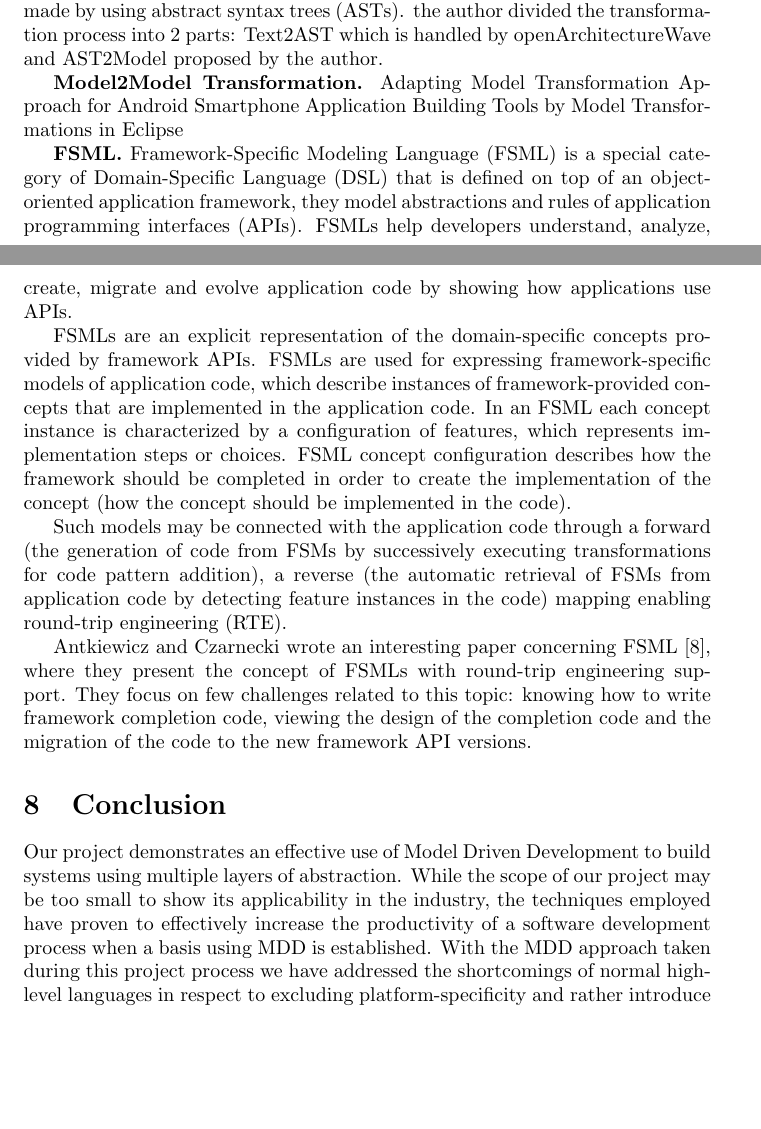
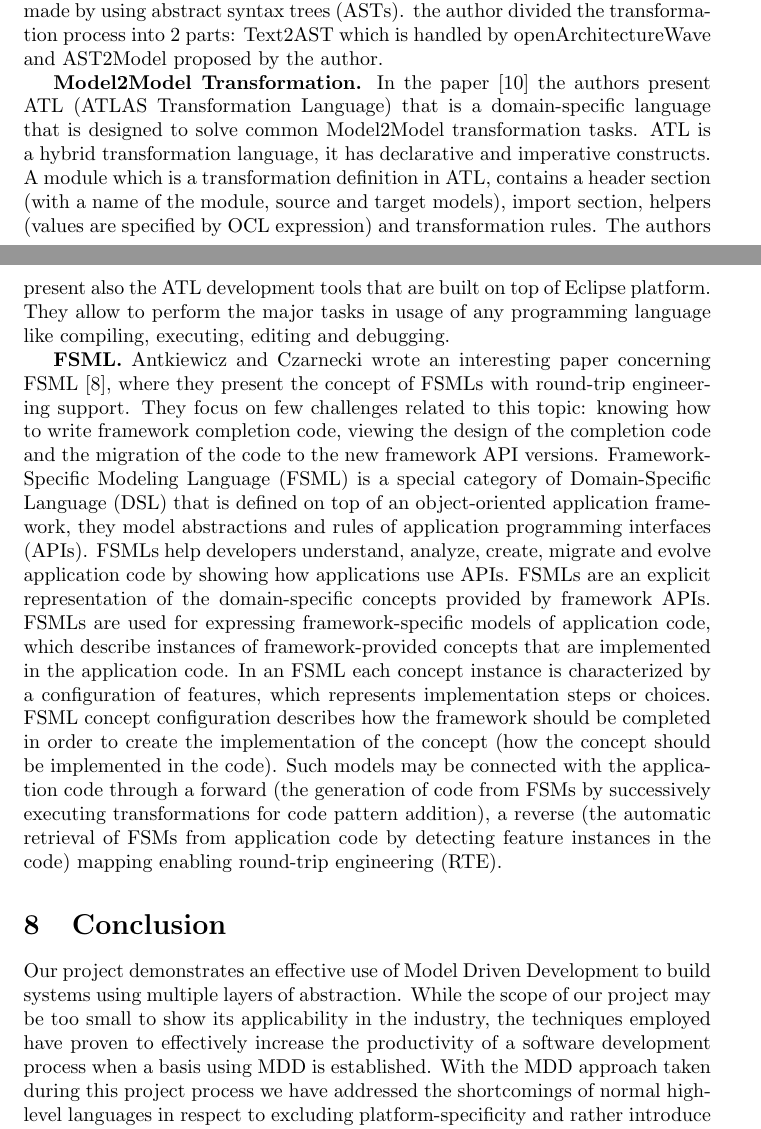
Before and after one commit to amaj/MDDReport, a LaTeX paper (mdd aamj report.tex, which reads conclusion.tex, relatedwork.tex): two parts of pages 11 and 12 of 14, joined at a grey line, cut so that both start at the same text, the shorter picture padded with empty space. Compiled offline with pdfLaTeX.

Commit message:
atl related work + labels

```diff
--- a/conclusion.tex
+++ b/conclusion.tex
@@ -1,4 +1,5 @@
 \section{Conclusion}
+\label{conclusion}
 
 Our project demonstrates an effective use of Model Driven Development to build systems using multiple layers of abstraction. While the scope of our project may be too small to show its applicability in the industry, the techniques employed have proven to effectively increase the productivity of a software development process when a basis using MDD is established.
 With the MDD approach taken during this project process we have addressed the shortcomings of normal high-level languages in respect to excluding platform-specificity and rather introduce domain specific concepts as a means of development.
--- a/relatedwork.tex
+++ b/relatedwork.tex
@@ -8,14 +10,7 @@ Ugaz in his article \cite{ugaz} presents the process of Model2Text transformatio
 
 \textbf{Text2Model Transformation.} Breslav focused in his paper \cite{breslav} on creating textual syntax for Domain-Specific Languages (DSL). The main concept is to represent analysis of textual syntax as a sequence of transformations, which is made by using abstract syntax trees (ASTs). the author divided the transformation process into 2 parts: Text2AST which is handled by openArchitectureWave and AST2Model proposed by the author.
 
-\textbf{Model2Model Transformation.} Adapting Model Transformation Approach for Android Smartphone Application
-Building Tools by Model Transformations in Eclipse
+\textbf{Model2Model Transformation.} In the paper \cite{atl} the authors present ATL (ATLAS Transformation Language) that is a domain-specific language that is designed to solve common Model2Model transformation tasks. ATL is a hybrid transformation language, it has declarative and imperative constructs. A module which is a transformation definition in ATL, contains a header section (with a name of the module, source and target models), import section, helpers (values are specified by OCL expression) and transformation rules. The authors present also the ATL development tools that are built on top of Eclipse platform. They allow to perform the major tasks in usage of any programming language like compiling, executing, editing and debugging.
 
 
-\textbf{FSML.} Framework-Specific Modeling Language (FSML) is a special category of Domain-Specific Language (DSL) that is defined on top of an object-oriented application framework, they model abstractions and rules of application programming interfaces (APIs). FSMLs help developers understand, analyze, create, migrate and evolve application code by showing how applications use APIs.
-
-FSMLs are an explicit representation of the domain-specific concepts provided by framework APIs. FSMLs are used for expressing framework-specific models of application code, which describe instances of framework-provided concepts that are implemented in the application code. In an FSML each concept instance is characterized by a configuration of features, which represents implementation steps or choices. FSML concept configuration describes how the framework should be completed in order to create the implementation of the concept (how the concept should be implemented in the code).
-
-Such models may be connected with the application code through a forward (the generation of code from FSMs by successively executing transformations for code pattern addition), a reverse (the automatic retrieval of FSMs from application code by detecting feature instances in the code) mapping enabling round-trip engineering (RTE).
-
-Antkiewicz and Czarnecki wrote an interesting paper concerning FSML \cite{FSML}, where they present the concept of FSMLs with round-trip engineering support. They focus on few challenges related to this topic: knowing how to write framework completion code, viewing the design of the completion code and the migration of the code to the new framework API versions.
+\textbf{FSML.} Antkiewicz and Czarnecki wrote an interesting paper concerning FSML \cite{FSML}, where they present the concept of FSMLs with round-trip engineering support. They focus on few challenges related to this topic: knowing how to write framework completion code, viewing the design of the completion code and the migration of the code to the new framework API versions. Framework-Specific Modeling Language (FSML) is a special category of Domain-Specific Language (DSL) that is defined on top of an object-oriented application framework, they model abstractions and rules of application programming interfaces (APIs). FSMLs help developers understand, analyze, create, migrate and evolve application code by showing how applications use APIs. FSMLs are an explicit representation of the domain-specific concepts provided by framework APIs. FSMLs are used for expressing framework-specific models of application code, which describe instances of framework-provided concepts that are implemented in the application code. In an FSML each concept instance is characterized by a configuration of features, which represents implementation steps or choices. FSML concept configuration describes how the framework should be completed in order to create the implementation of the concept (how the concept should be implemented in the code). Such models may be connected with the application code through a forward (the generation of code from FSMs by successively executing transformations for code pattern addition), a reverse (the automatic retrieval of FSMs from application code by detecting feature instances in the code) mapping enabling round-trip engineering (RTE).
```
Also changed, not shown: evaluation.tex (+1 -1 lines), futurework.tex (+2 -0 lines), mdd aamj report.tex (+0 -2 lines), realisation.tex (+1 -0 lines), references.bib (+7 -0 lines), threatstovalidity.tex (+1 -0 lines), usecases.tex (+2 -0 lines), mdd aamj report.bbl, relatedwork.tex (2 more changed lines), 1 other file.
